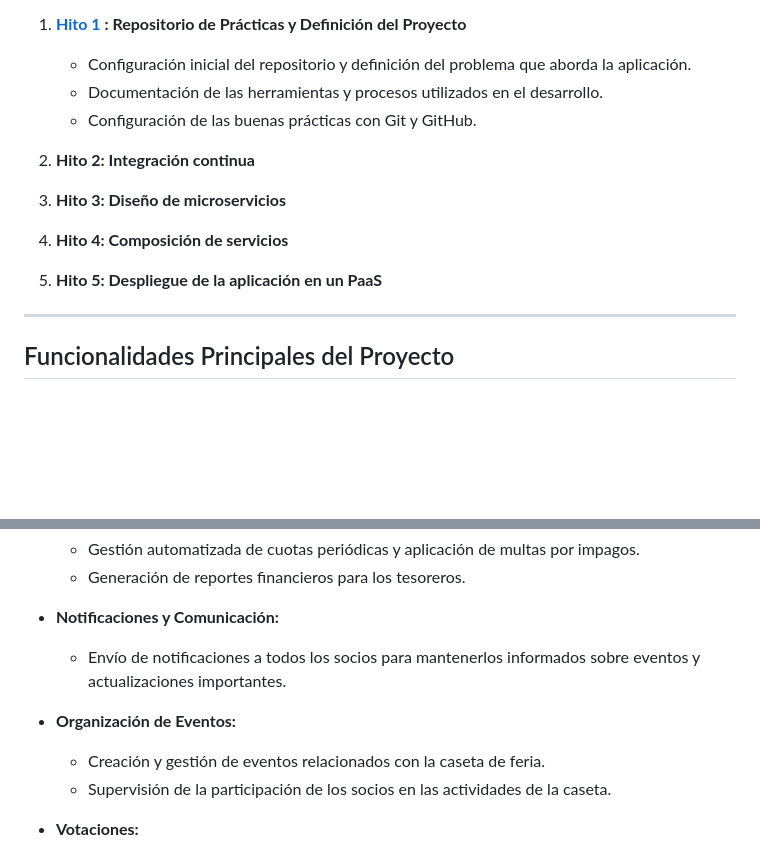
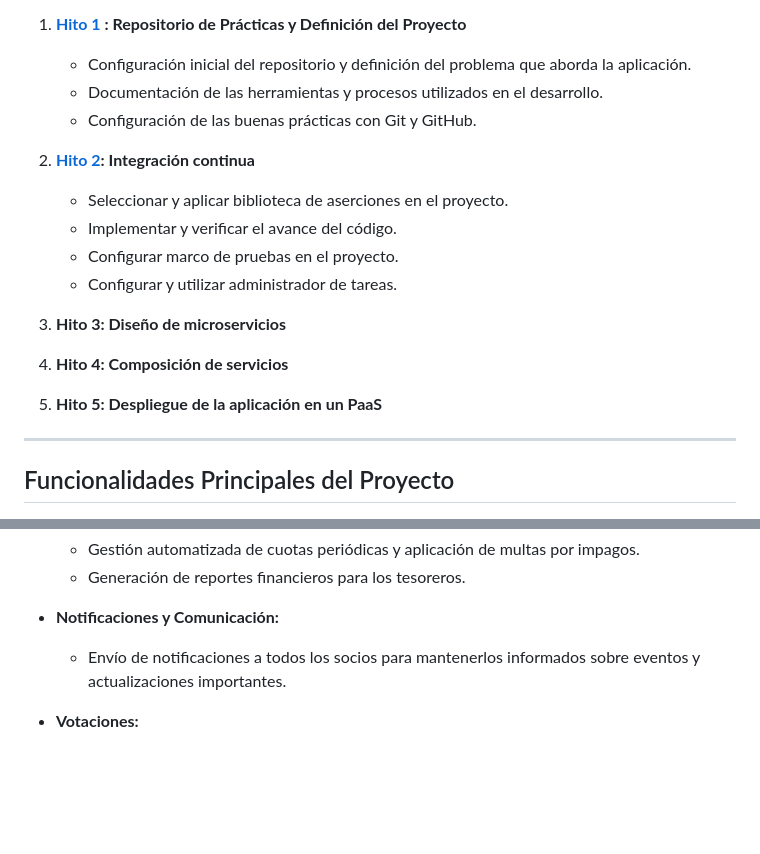
Before and after one commit to tosito1/Cloud-Computing, a Markdown page: README.md, 2 parts joined by grey strips. Drawn GitHub-style; blank space fills up the shorter version.

```diff
--- a/README.md
+++ b/README.md
@@ -34,13 +34,17 @@ El proyecto se desarrolla siguiendo una serie de hitos que dividen el trabajo en
    - Documentación de las herramientas y procesos utilizados en el desarrollo.
    - Configuración de las buenas prácticas con Git y GitHub.
 
-2. **Hito 2: Integración continua**
+2. **[Hito 2](docs/Hitos/Hito1/Hito12.md): Integración continua**
+   - Seleccionar y aplicar biblioteca de aserciones en el proyecto.
+   - Implementar y verificar el avance del código.
+   - Configurar marco de pruebas en el proyecto.
+   - Configurar y utilizar administrador de tareas.
 
-3. **Hito 3: Diseño de microservicios**
+4. **Hito 3: Diseño de microservicios**
 
-4. **Hito 4: Composición de servicios**
+5. **Hito 4: Composición de servicios**
 
-5. **Hito 5: Despliegue de la aplicación en un PaaS**
+6. **Hito 5: Despliegue de la aplicación en un PaaS**
 
 ---
 
@@ -56,10 +60,6 @@ El proyecto se desarrolla siguiendo una serie de hitos que dividen el trabajo en
 
 - **Notificaciones y Comunicación:**
   - Envío de notificaciones a todos los socios para mantenerlos informados sobre eventos y actualizaciones importantes.
-
-- **Organización de Eventos:**
-  - Creación y gestión de eventos relacionados con la caseta de feria.
-  - Supervisión de la participación de los socios en las actividades de la caseta.
 
 - **Votaciones:**
   - Creación de votaciones para la toma de decisiones importantes en la organización de la caseta.
```
